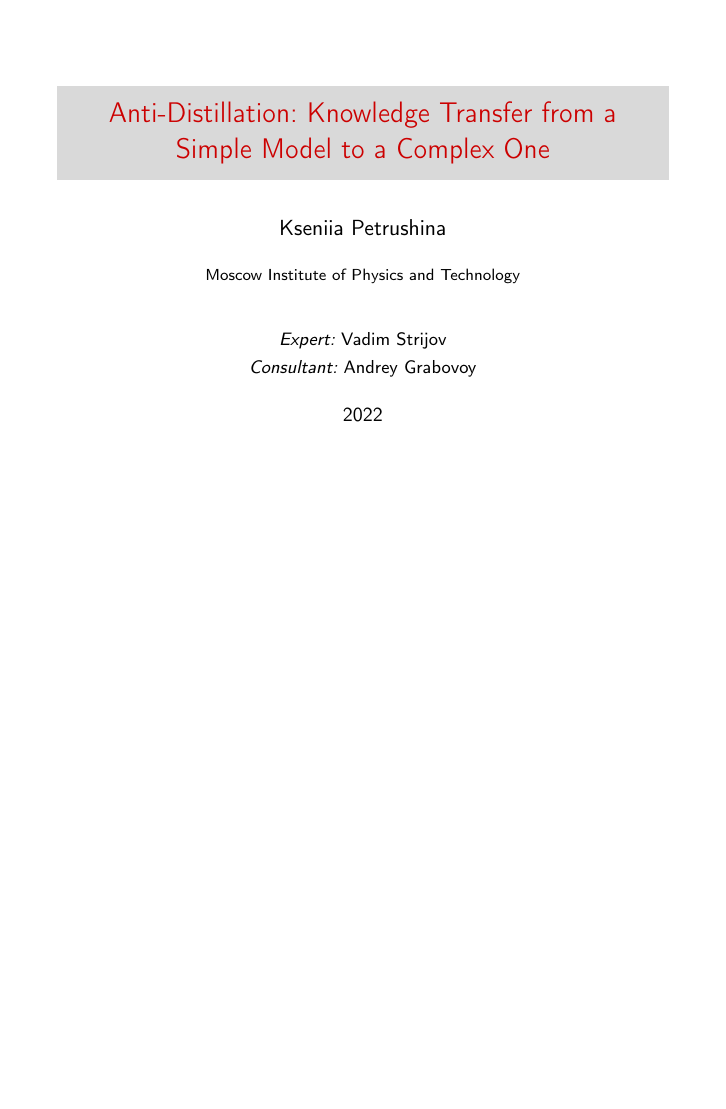
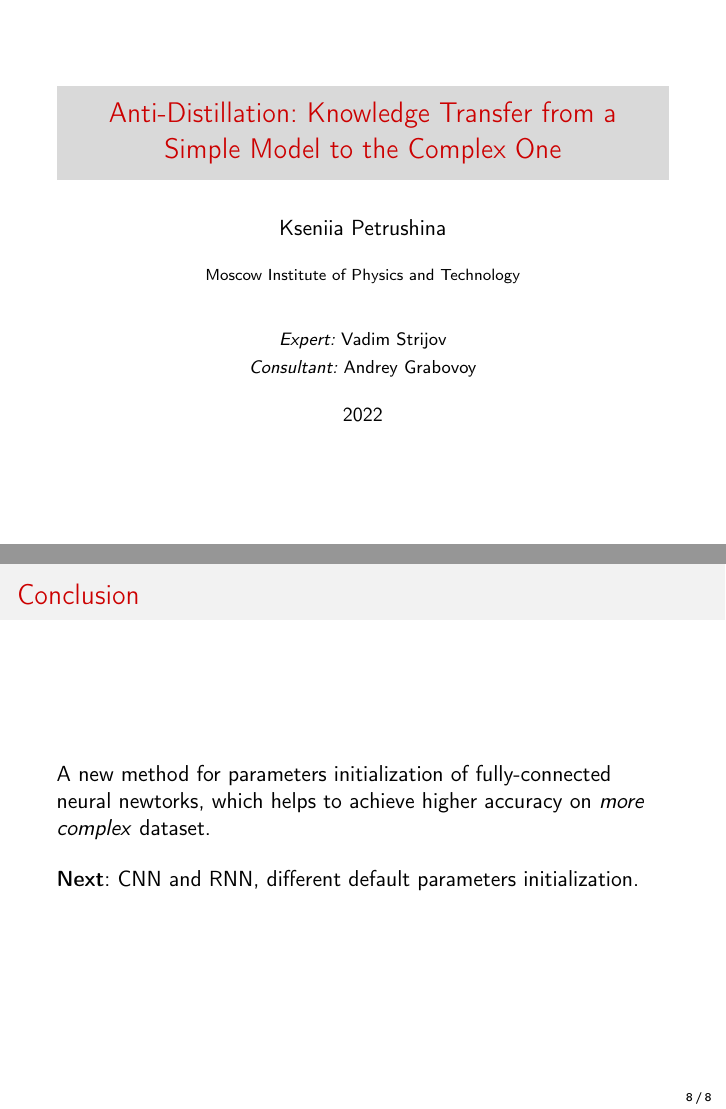
Before and after one commit to Intelligent-Systems-Phystech/2022-Project-97, LaTeX slides (slides/Petrushina2022Presentation.tex): page 1 of 7 before the commit and pages 1 and 8 of 8 after it, the two joined at a grey line, the shorter picture padded with empty space. Compiled offline with pdfLaTeX.

Commit message:
upd slides

```diff
--- a/slides/Petrushina2022Presentation.tex
+++ b/slides/Petrushina2022Presentation.tex
@@ -18,7 +18,7 @@
 \graphicspath{ {../figures/} }
 
 %--------------------------------------------------------------------------------------
-\title[\hbox to 56mm{Theme}]{Anti-Distillation: Knowledge Transfer from a Simple Model to a Complex One}
+\title[\hbox to 56mm{Theme}]{Anti-Distillation: Knowledge Transfer from a Simple Model to the Complex One}
 \author[K.~Petrushina]{Kseniia Petrushina}
 \institute{Moscow~Institute~of~Physics~and~Technology}
 \date{\footnotesize
@@ -134,4 +134,16 @@ on the initialization of parameter
 
 %--------------------------------------------------------------------------------------
 
+\begin{frame}{Conclusion}
+
+    A new method for parameters initialization of fully-connected neural newtorks, which helps to achieve higher accuracy on \textit{more complex} dataset.
+
+    \bigskip
+
+    \textbf{Next}: CNN and RNN, different default parameters initialization.
+
+\end{frame}
+
+%--------------------------------------------------------------------------------------
+
 \end{document}
```
Also changed, not shown: slides/Petrushina2022Presentation.pdf.
